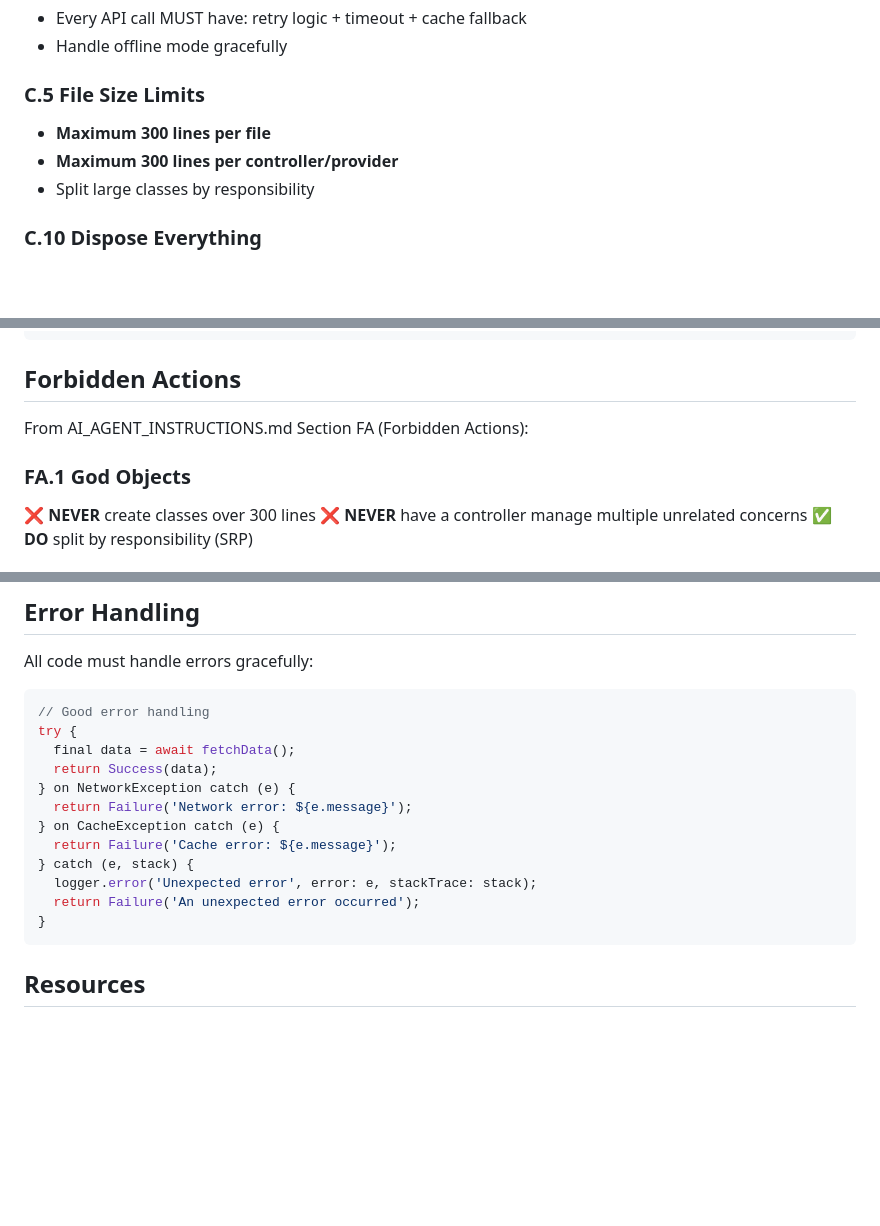
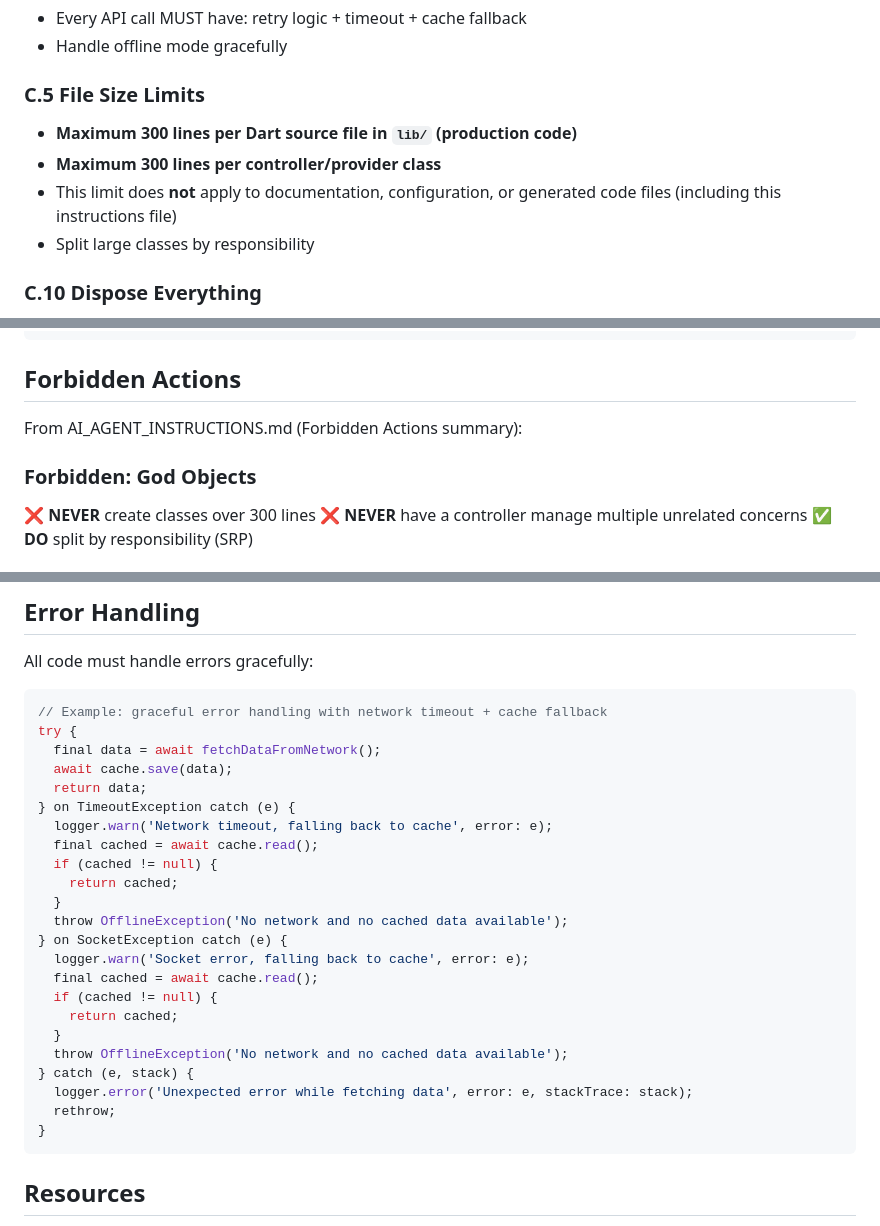
Before and after one commit to josipmatisic-dev/master-plan, a Markdown page: .github/copilot-instructions.md, 3 parts joined by grey strips. GitHub-like rendering; blank space fills up the shorter version.

Commit message:
Apply remaining code review feedback
- Remove FA.1 identifier, use consistent "Forbidden:" format
- Clarify 300-line limit applies to Dart source files in lib/ only
- Update error handling example to use concrete types from repo

Co-authored-by: josipmatisic-dev <224122159+josipmatisic-dev@users.noreply.github.com>

````diff
--- a/.github/copilot-instructions.md
+++ b/.github/copilot-instructions.md
@@ -65,8 +65,9 @@ All rules from MASTER_DEVELOPMENT_BIBLE.md Section C are MANDATORY with NO EXCEP
 - Handle offline mode gracefully
 
 ### C.5 File Size Limits
-- **Maximum 300 lines per file**
-- **Maximum 300 lines per controller/provider**
+- **Maximum 300 lines per Dart source file in `lib/` (production code)**
+- **Maximum 300 lines per controller/provider class**
+- This limit does **not** apply to documentation, configuration, or generated code files (including this instructions file)
 - Split large classes by responsibility
 
 ### C.10 Dispose Everything
@@ -189,9 +190,9 @@ class MapViewModel extends ChangeNotifier {
 
 ## Forbidden Actions
 
-From AI_AGENT_INSTRUCTIONS.md Section FA (Forbidden Actions):
+From AI_AGENT_INSTRUCTIONS.md (Forbidden Actions summary):
 
-### FA.1 God Objects
+### Forbidden: God Objects
 ❌ **NEVER** create classes over 300 lines
 ❌ **NEVER** have a controller manage multiple unrelated concerns
 ✅ **DO** split by responsibility (SRP)
@@ -290,17 +291,28 @@ This repository uses structured planning:
 
 All code must handle errors gracefully:
 ```dart
-// Good error handling
+// Example: graceful error handling with network timeout + cache fallback
 try {
-  final data = await fetchData();
-  return Success(data);
-} on NetworkException catch (e) {
-  return Failure('Network error: ${e.message}');
-} on CacheException catch (e) {
-  return Failure('Cache error: ${e.message}');
+  final data = await fetchDataFromNetwork();
+  await cache.save(data);
+  return data;
+} on TimeoutException catch (e) {
+  logger.warn('Network timeout, falling back to cache', error: e);
+  final cached = await cache.read();
+  if (cached != null) {
+    return cached;
+  }
+  throw OfflineException('No network and no cached data available');
+} on SocketException catch (e) {
+  logger.warn('Socket error, falling back to cache', error: e);
+  final cached = await cache.read();
+  if (cached != null) {
+    return cached;
+  }
+  throw OfflineException('No network and no cached data available');
 } catch (e, stack) {
-  logger.error('Unexpected error', error: e, stackTrace: stack);
-  return Failure('An unexpected error occurred');
+  logger.error('Unexpected error while fetching data', error: e, stackTrace: stack);
+  rethrow;
 }
 ```
 
````
